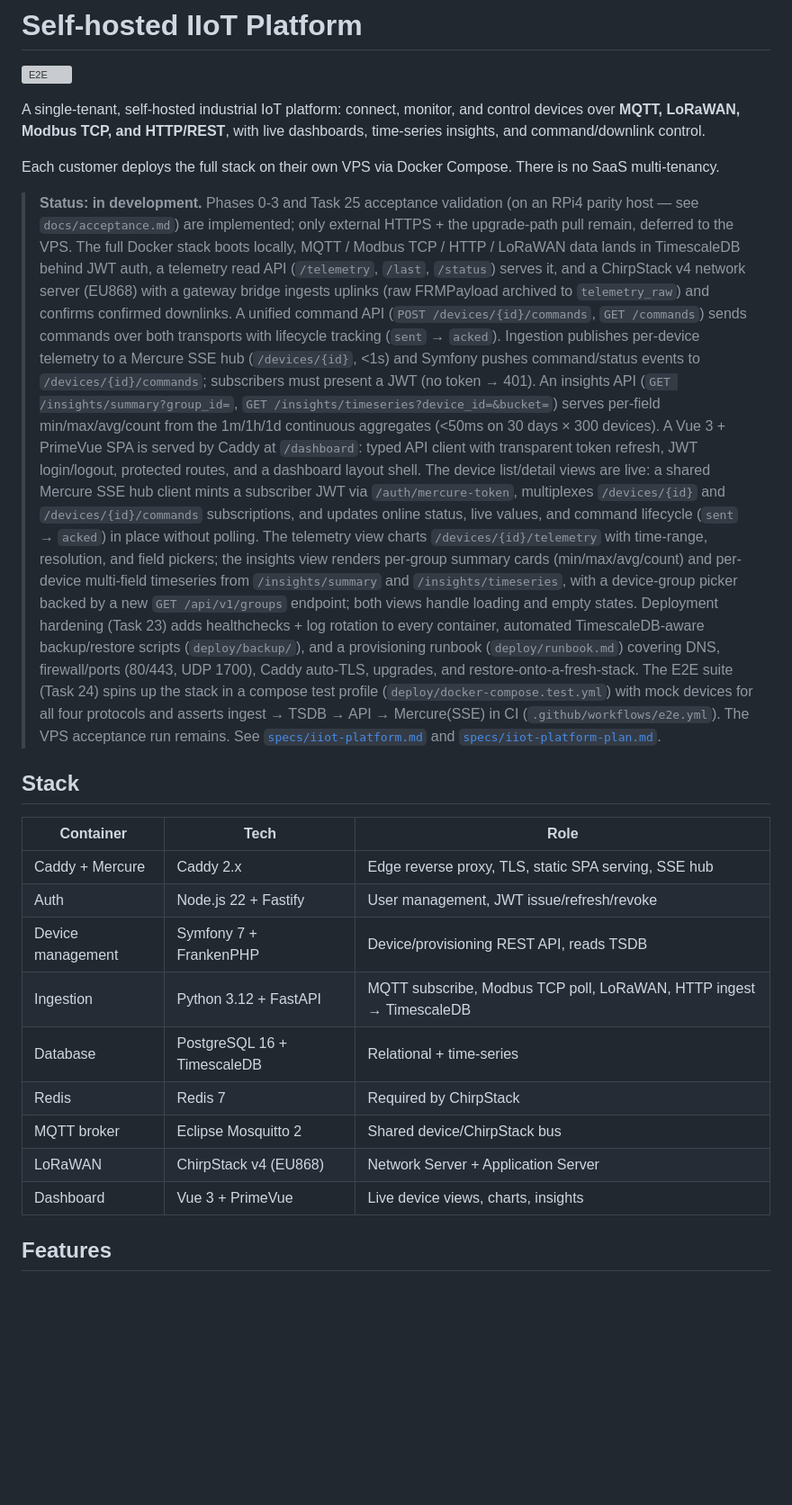
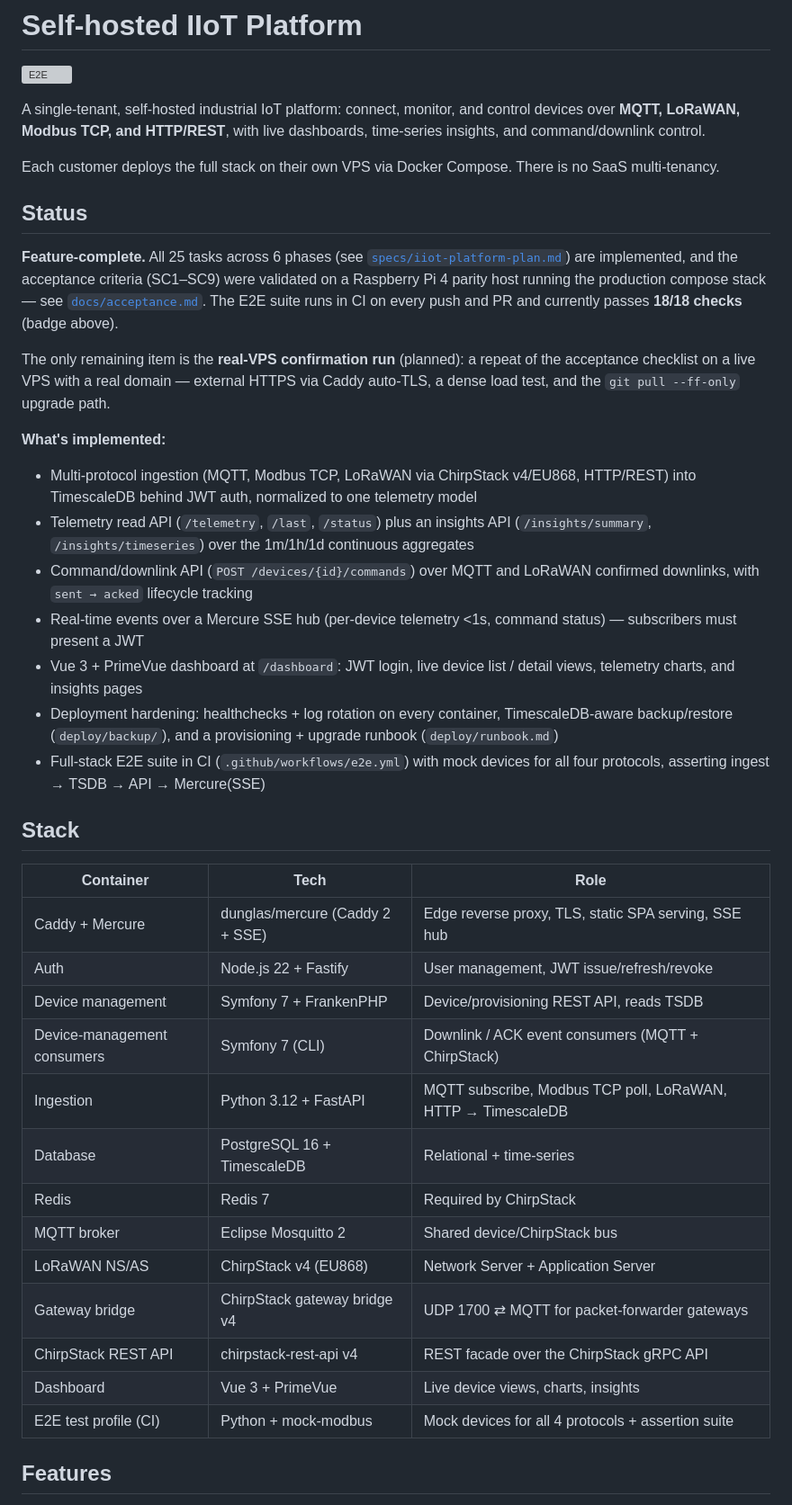
Before and after one commit to nadimattari/iot-platform, a Markdown page: README.md, the part around one of its changes. Shown at 90% size. Drawn GitHub-style; blank space fills up the shorter version; grey boxes are pictures that could not be loaded.

```diff
--- a/README.md
+++ b/README.md
@@ -9,57 +9,56 @@ dashboards, time-series insights, and command/downlink control.
 Each customer deploys the full stack on their own VPS via Docker Compose.
 There is no SaaS multi-tenancy.
 
-> **Status: in development.** Phases 0-3 and Task 25 acceptance validation
-> (on an RPi4 parity host — see `docs/acceptance.md`) are implemented; only
-> external HTTPS + the upgrade-path pull remain, deferred to the VPS. The
-> full Docker stack boots locally, MQTT / Modbus TCP / HTTP / LoRaWAN data lands
-> in TimescaleDB behind JWT auth, a telemetry read API (`/telemetry`, `/last`,
-> `/status`) serves it, and a ChirpStack v4 network server (EU868) with a
-> gateway bridge ingests uplinks (raw FRMPayload archived to `telemetry_raw`)
-> and confirms confirmed downlinks. A unified command API
-> (`POST /devices/{id}/commands`, `GET /commands`) sends commands over both
-> transports with lifecycle tracking (`sent` → `acked`). Ingestion publishes
-> per-device telemetry to a Mercure SSE hub (`/devices/{id}`, <1s) and Symfony
-> pushes command/status events to `/devices/{id}/commands`; subscribers must
-> present a JWT (no token → 401). An insights API
-> (`GET /insights/summary?group_id=`, `GET /insights/timeseries?device_id=&bucket=`)
-> serves per-field min/max/avg/count from the 1m/1h/1d continuous aggregates
-> (<50ms on 30 days × 300 devices). A Vue 3 + PrimeVue SPA is served by Caddy
-> at `/dashboard`: typed API client with transparent token refresh, JWT
-> login/logout, protected routes, and a dashboard layout shell. The device
-> list/detail views are live: a shared Mercure SSE hub client mints a
-> subscriber JWT via `/auth/mercure-token`, multiplexes `/devices/{id}` and
-> `/devices/{id}/commands` subscriptions, and updates online status, live
-> values, and command lifecycle (`sent` → `acked`) in place without polling.
-> The telemetry view charts `/devices/{id}/telemetry` with time-range,
-> resolution, and field pickers; the insights view renders per-group summary
-> cards (min/max/avg/count) and per-device multi-field timeseries from
-> `/insights/summary` and `/insights/timeseries`, with a device-group picker
-> backed by a new `GET /api/v1/groups` endpoint; both views handle loading and
-> empty states. Deployment hardening (Task 23) adds healthchecks + log rotation
-> to every container, automated TimescaleDB-aware backup/restore scripts
-> (`deploy/backup/`), and a provisioning runbook (`deploy/runbook.md`) covering
-> DNS, firewall/ports (80/443, UDP 1700), Caddy auto-TLS, upgrades, and
-> restore-onto-a-fresh-stack. The E2E suite (Task 24) spins up the stack in a
-> compose test profile (`deploy/docker-compose.test.yml`) with mock devices for
-> all four protocols and asserts ingest → TSDB → API → Mercure(SSE) in CI
-> (`.github/workflows/e2e.yml`). The VPS acceptance run remains.
-> See [`specs/iiot-platform.md`](specs/iiot-platform.md) and
-> [`specs/iiot-platform-plan.md`](specs/iiot-platform-plan.md).
+## Status
+
+**Feature-complete.** All 25 tasks across 6 phases (see
+[`specs/iiot-platform-plan.md`](specs/iiot-platform-plan.md)) are implemented,
+and the acceptance criteria (SC1–SC9) were validated on a Raspberry Pi 4
+parity host running the production compose stack — see
+[`docs/acceptance.md`](docs/acceptance.md). The E2E suite runs in CI on every
+push and PR and currently passes **18/18 checks** (badge above).
+
+The only remaining item is the **real-VPS confirmation run** (planned): a
+repeat of the acceptance checklist on a live VPS with a real domain — external
+HTTPS via Caddy auto-TLS, a dense load test, and the `git pull --ff-only`
+upgrade path.
+
+**What's implemented:**
+
+- Multi-protocol ingestion (MQTT, Modbus TCP, LoRaWAN via ChirpStack v4/EU868,
+  HTTP/REST) into TimescaleDB behind JWT auth, normalized to one telemetry model
+- Telemetry read API (`/telemetry`, `/last`, `/status`) plus an insights API
+  (`/insights/summary`, `/insights/timeseries`) over the 1m/1h/1d continuous
+  aggregates
+- Command/downlink API (`POST /devices/{id}/commands`) over MQTT and LoRaWAN
+  confirmed downlinks, with `sent → acked` lifecycle tracking
+- Real-time events over a Mercure SSE hub (per-device telemetry <1s, command
+  status) — subscribers must present a JWT
+- Vue 3 + PrimeVue dashboard at `/dashboard`: JWT login, live device list /
+  detail views, telemetry charts, and insights pages
+- Deployment hardening: healthchecks + log rotation on every container,
+  TimescaleDB-aware backup/restore (`deploy/backup/`), and a provisioning +
+  upgrade runbook (`deploy/runbook.md`)
+- Full-stack E2E suite in CI (`.github/workflows/e2e.yml`) with mock devices
+  for all four protocols, asserting ingest → TSDB → API → Mercure(SSE)
 
 ## Stack
 
-| Container         | Tech                        | Role                                                                |
-|-------------------|-----------------------------|---------------------------------------------------------------------|
-| Caddy + Mercure   | Caddy 2.x                   | Edge reverse proxy, TLS, static SPA serving, SSE hub                |
-| Auth              | Node.js 22 + Fastify        | User management, JWT issue/refresh/revoke                           |
-| Device management | Symfony 7 + FrankenPHP      | Device/provisioning REST API, reads TSDB                            |
-| Ingestion         | Python 3.12 + FastAPI       | MQTT subscribe, Modbus TCP poll, LoRaWAN, HTTP ingest → TimescaleDB |
-| Database          | PostgreSQL 16 + TimescaleDB | Relational + time-series                                            |
-| Redis             | Redis 7                     | Required by ChirpStack                                              |
-| MQTT broker       | Eclipse Mosquitto 2         | Shared device/ChirpStack bus                                        |
-| LoRaWAN           | ChirpStack v4 (EU868)       | Network Server + Application Server                                 |
-| Dashboard         | Vue 3 + PrimeVue            | Live device views, charts, insights                                 |
+| Container                        | Tech                            | Role                                                        |
+|----------------------------------|---------------------------------|-------------------------------------------------------------|
+| Caddy + Mercure                  | dunglas/mercure (Caddy 2 + SSE) | Edge reverse proxy, TLS, static SPA serving, SSE hub        |
+| Auth                             | Node.js 22 + Fastify            | User management, JWT issue/refresh/revoke                   |
+| Device management                | Symfony 7 + FrankenPHP          | Device/provisioning REST API, reads TSDB                    |
+| Device-management consumers      | Symfony 7 (CLI)                 | Downlink / ACK event consumers (MQTT + ChirpStack)          |
+| Ingestion                        | Python 3.12 + FastAPI           | MQTT subscribe, Modbus TCP poll, LoRaWAN, HTTP → TimescaleDB|
+| Database                         | PostgreSQL 16 + TimescaleDB     | Relational + time-series                                    |
+| Redis                            | Redis 7                         | Required by ChirpStack                                      |
+| MQTT broker                      | Eclipse Mosquitto 2             | Shared device/ChirpStack bus                                |
+| LoRaWAN NS/AS                    | ChirpStack v4 (EU868)           | Network Server + Application Server                         |
+| Gateway bridge                   | ChirpStack gateway bridge v4    | UDP 1700 ⇄ MQTT for packet-forwarder gateways               |
+| ChirpStack REST API              | chirpstack-rest-api v4          | REST facade over the ChirpStack gRPC API                    |
+| Dashboard                        | Vue 3 + PrimeVue                | Live device views, charts, insights                         |
+| E2E test profile (CI)            | Python + mock-modbus            | Mock devices for all 4 protocols + assertion suite          |
 
 ## Features
 
```
Also changed, not shown: other parts of README.md (+47 -15 lines).
